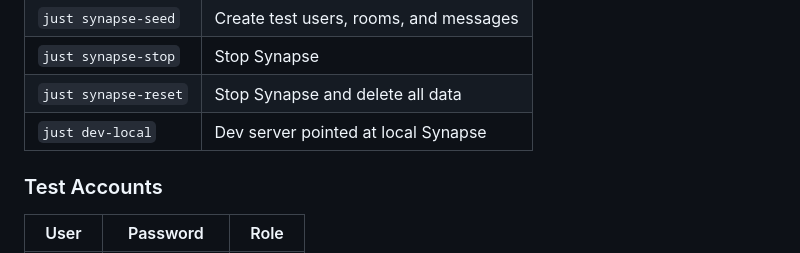
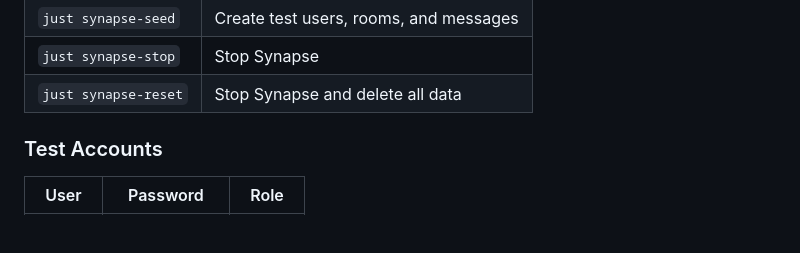
Before and after one commit to runitbackdev/harmony, a Markdown page: README.md, the part around the change. Drawn GitHub-style; blank space fills up the shorter version.

Commit message:
docs: unlist `local-dev` command

```diff
--- a/README.md
+++ b/README.md
@@ -119,7 +119,6 @@ just synapse-seed
 | `just synapse-seed`  | Create test users, rooms, and messages |
 | `just synapse-stop`  | Stop Synapse                           |
 | `just synapse-reset` | Stop Synapse and delete all data       |
-| `just dev-local`     | Dev server pointed at local Synapse    |
 
 ### Test Accounts
 
```
